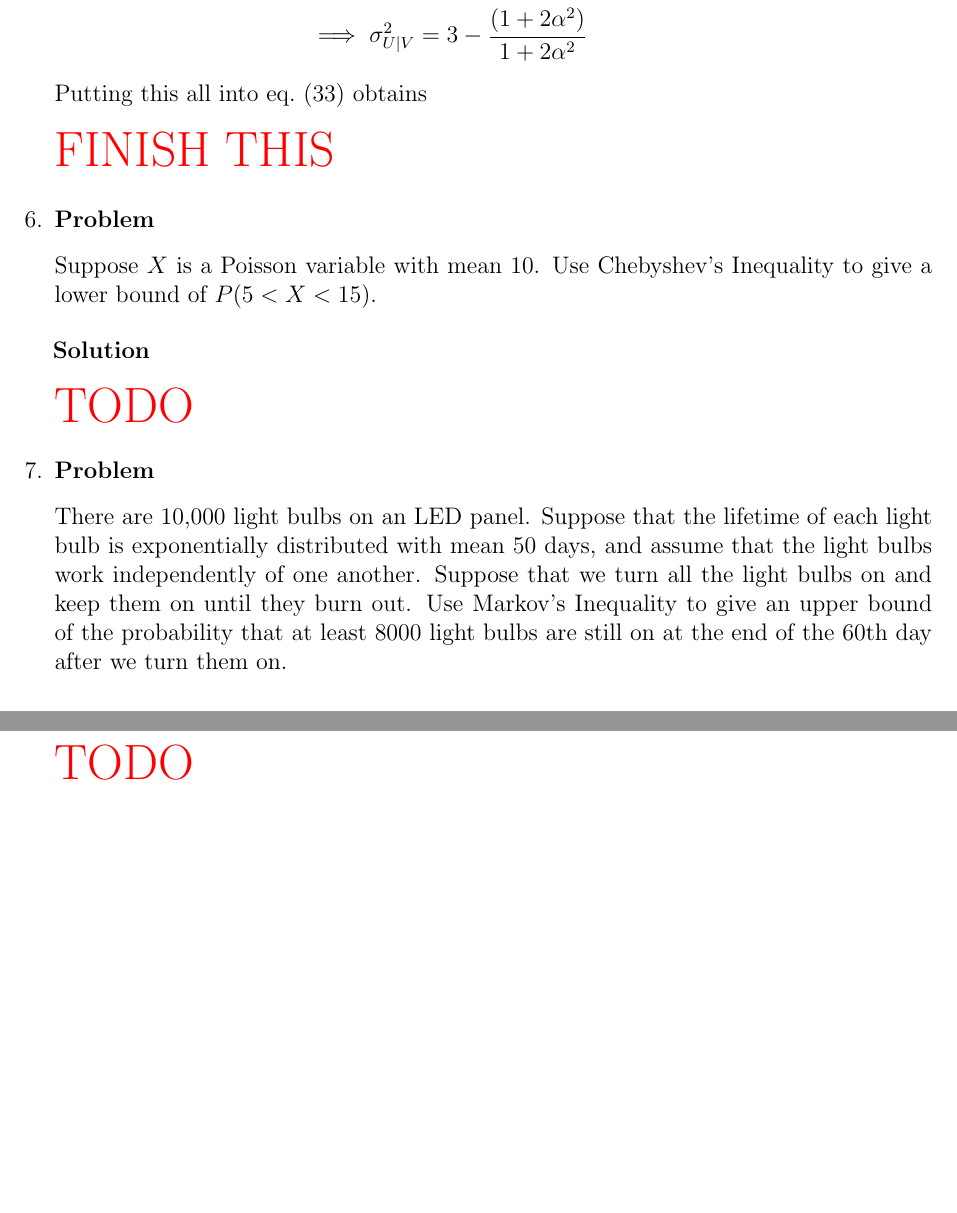
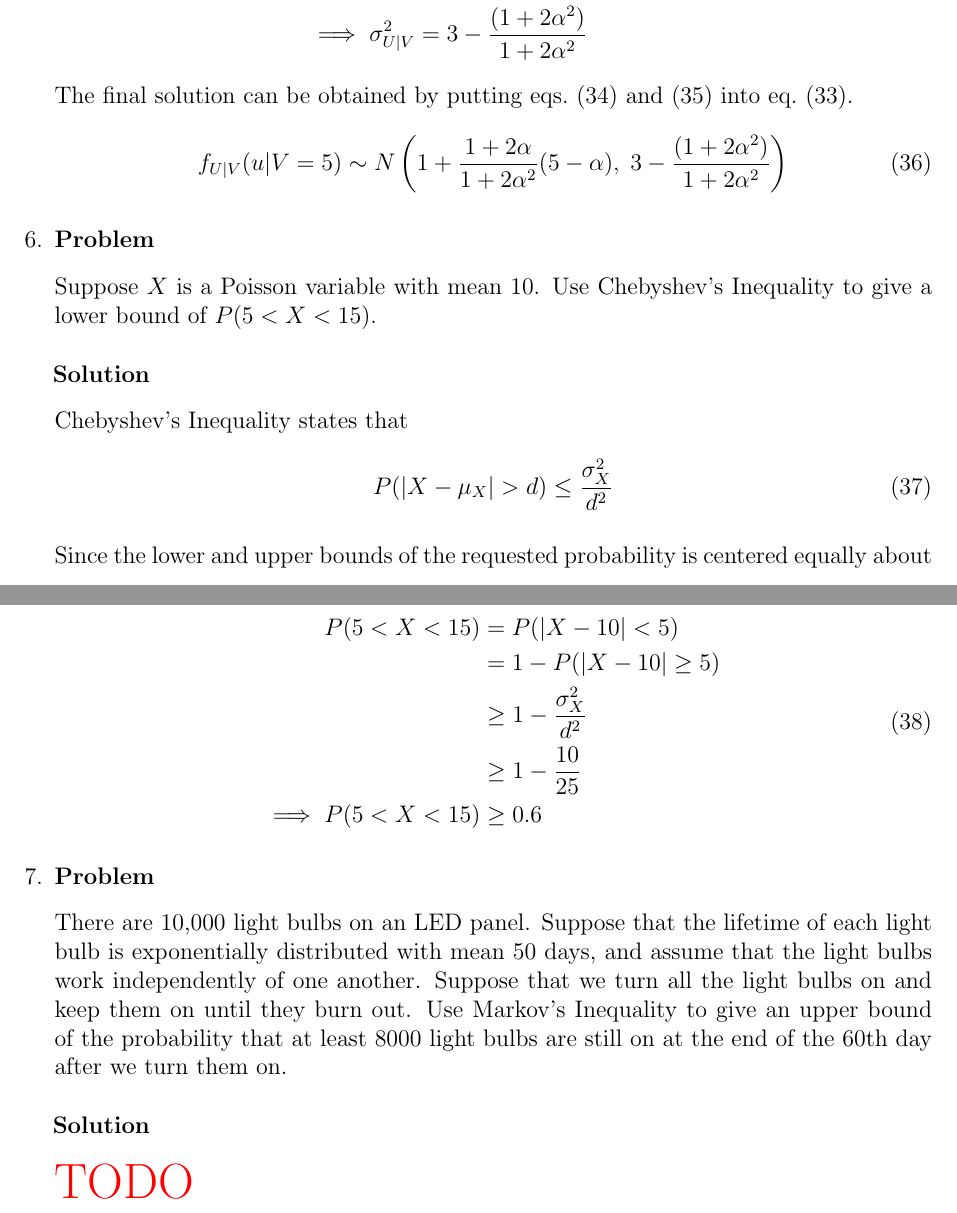
Before and after one commit to hershal/ee351k, a LaTeX problem sheet (homeworks/hw8/writeup.tex): two parts of pages 7 and 8 of 8, joined at a grey line, cut so that both start at the same text, the shorter picture padded with empty space. Compiled offline with pdfLaTeX.

Commit message:
finished 6

```diff
--- a/homeworks/hw8/writeup.tex
+++ b/homeworks/hw8/writeup.tex
@@ -399,17 +399,40 @@
             2\alpha^2} \\
         \end{aligned}
       \end{equation}
-      Putting this all into \cref{eq:5c-presol} obtains
-      \\\\ {\color{red} \huge FINISH THIS}
+      The final solution can be obtained by putting
+      \cref{eq:5c-mu-v,eq:5c-sigma} into \cref{eq:5c-presol}.
+      \begin{equation}
+        \label{eq:5c-sol}
+        f_{U|V}(u|V=5) \sim N\left(1 + \frac{1 + 2\alpha}{1 +
+            2\alpha^2}(5-\alpha), \;3 - \frac{(1+2\alpha^2)}{1 +
+            2\alpha^2}\right)
+      \end{equation}
     \end{solution}
   \end{Ex}
 \item
   \begin{Ex}
     Suppose $X$ is a Poisson variable with mean 10. Use Chebyshev's
     Inequality to give a lower bound of $P(5 < X < 15)$.
-    \begin{solution} \hfill
-      \\\\ {\color{red} \huge TODO}
+    \begin{solution} \hfill \vspace{.75em} \\
+      Chebyshev's Inequality states that
+      \begin{equation}
+        \label{eq:6-chebyshev-decl}
+        P(|X-\mu_X| > d) \le \frac{\sigma_X^2}{d^2}
+      \end{equation}
     \end{solution}
+    Since the lower and upper bounds of the requested probability is
+    centered equally about the mean, this is a perfect candidate for
+    Chebyshev's inequality.
+    \begin{equation}
+      \label{eq:6-chebyshev}
+      \begin{aligned}
+        P(5<X<15) &= P(|X-10| < 5) \\
+        &= 1 - P(|X-10|\ge 5) \\
+        &\ge 1 - \frac{\sigma_X^2}{d^2} \\
+        &\ge 1 - \frac{10}{25} \\
+        \implies P(5<X<15) &\ge 0.6 \\
+      \end{aligned}
+    \end{equation}
   \end{Ex}
 \item
   \begin{Ex}
```
